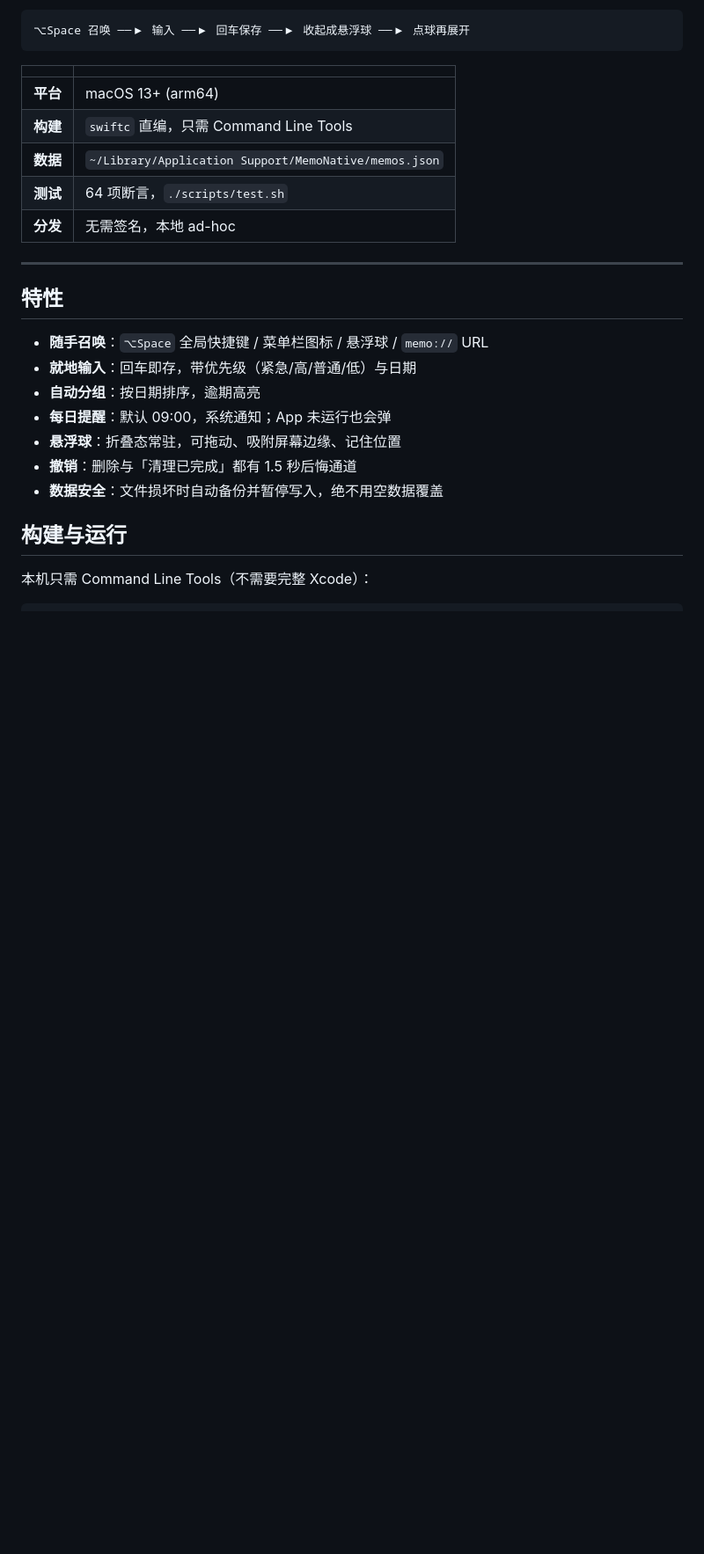
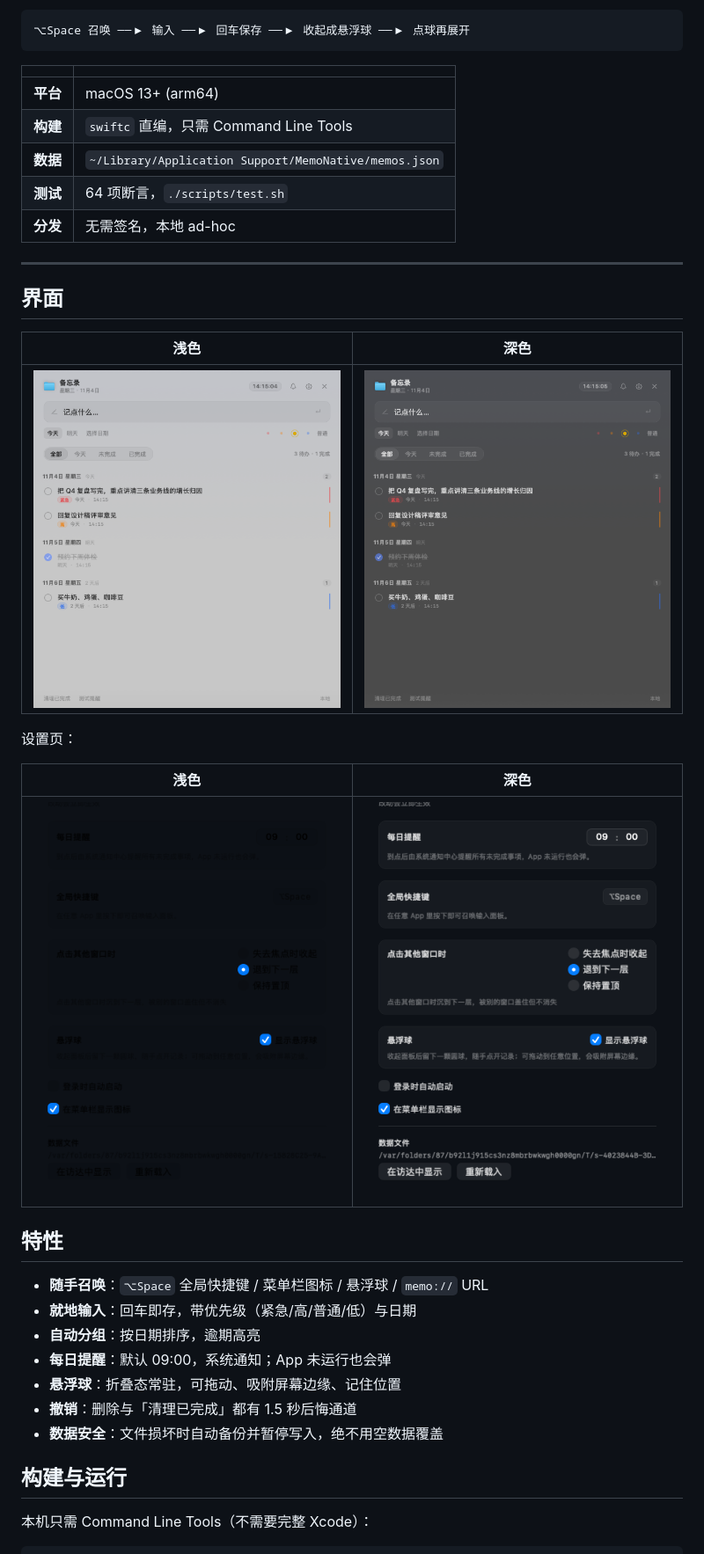
Before and after one commit to We3le7/memo-native, a Markdown page: README.md, the part around one of its changes. Shown at 88% size. Drawn GitHub-style; pictures changed too: docs/preview-dark.png (added), docs/preview-light.png (added), docs/preview-settings-dark.png (added); blank space fills up the shorter version.

```diff
--- a/README.md
+++ b/README.md
@@ -17,6 +17,19 @@
 | **分发** | 无需签名，本地 ad-hoc |
 
 ---
+
+## 界面
+
+| 浅色 | 深色 |
+|---|---|
+| ![浅色](docs/preview-light.png) | ![深色](docs/preview-dark.png) |
+
+设置页：
+
+| 浅色 | 深色 |
+|---|---|
+| ![设置浅色](docs/preview-settings-light.png) | ![设置深色](docs/preview-settings-dark.png) |
+
 
 ## 特性
 
```
Also changed, not shown: other parts of README.md (+1 -0 lines), 6 other files.
